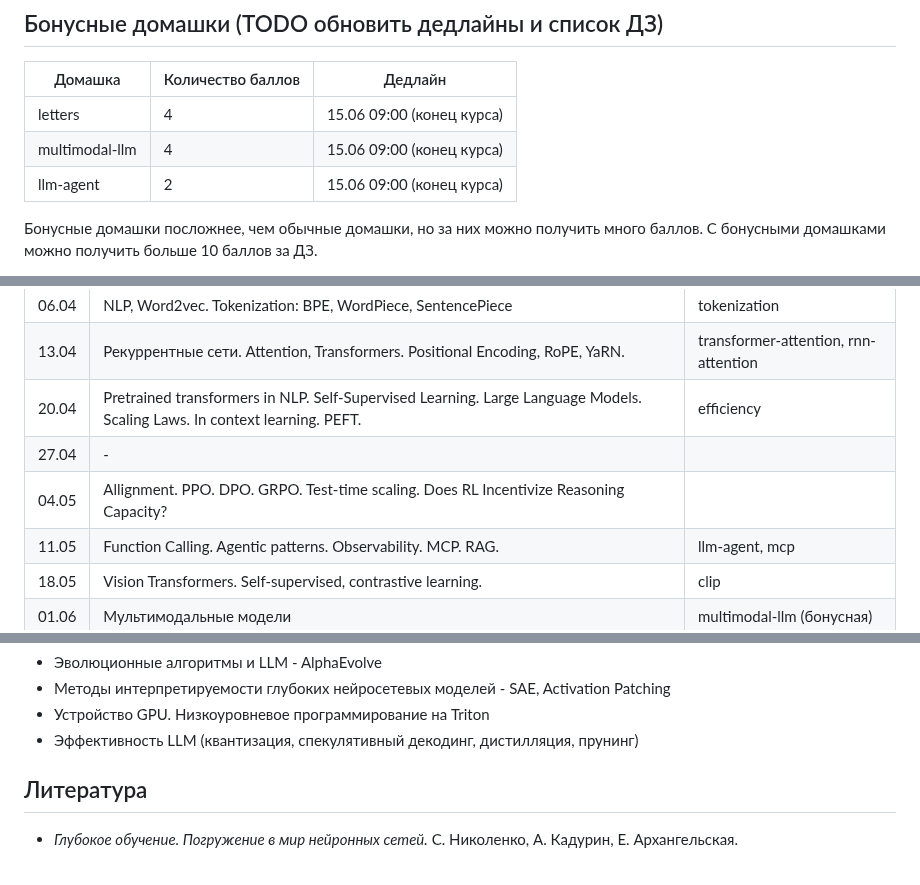
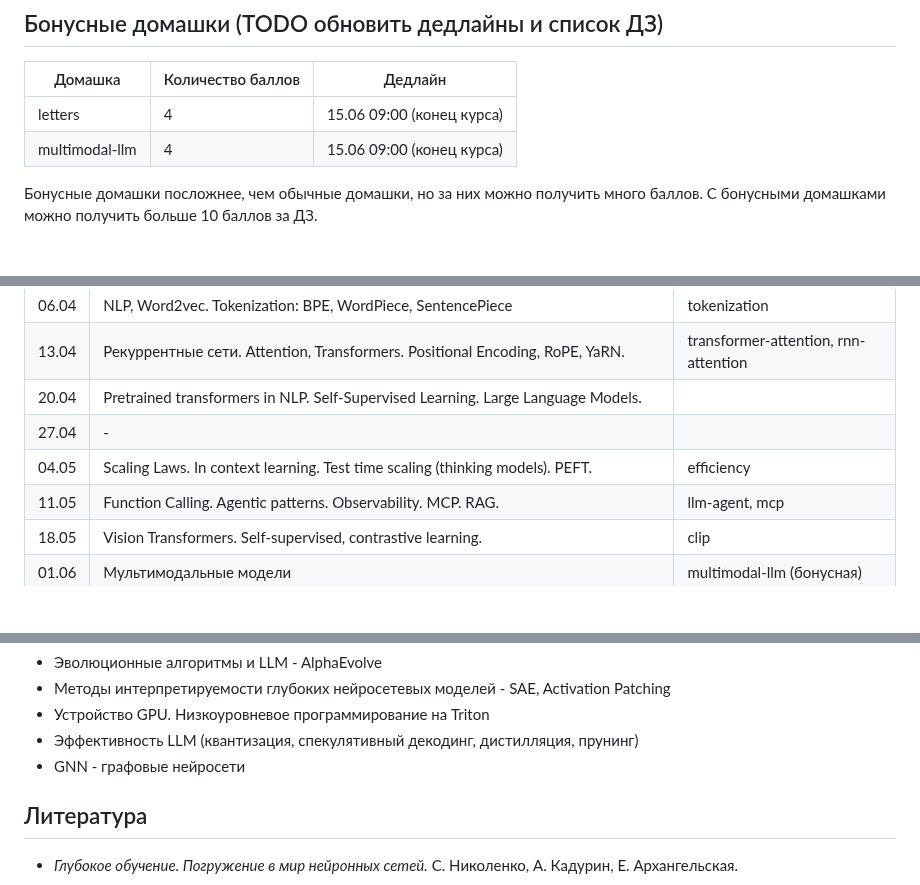
Before and after one commit to fintech-dl-hse/course, a Markdown page: README.md, 3 parts joined by grey strips. Drawn GitHub-style; blank space fills up the shorter version.

Commit message:
somehow final plan

```diff
--- a/README.md
+++ b/README.md
@@ -61,7 +61,6 @@
 | ------------------------ | ----------------- | --------------------------------- |
 | letters                  | 4                 |      15.06 09:00 (конец курса)    |
 | multimodal-llm           | 4                 |      15.06 09:00 (конец курса)    |
-| llm-agent                | 2                 |      15.06 09:00 (конец курса)    |
 
 Бонусные домашки посложнее, чем обычные домашки, но за них можно получить много баллов. С бонусными домашками можно получить больше 10 баллов за ДЗ.
 
@@ -103,9 +102,9 @@ $$ O_{hse} = 0.9 \cdot O_{hw} + 0.1 \cdot O_{exam} $$
 | 30.03 | -  _сессия_                                                      |                                  |
 | 06.04 | NLP, Word2vec. Tokenization: BPE, WordPiece, SentencePiece       | tokenization                     |
 | 13.04 | Рекуррентные сети. Attention, Transformers. Positional Encoding, RoPE, YaRN. | transformer-attention, rnn-attention |
-| 20.04 | Pretrained transformers in NLP. Self-Supervised Learning. Large Language Models. Scaling Laws. In context learning. PEFT. | efficiency      |
+| 20.04 | Pretrained transformers in NLP. Self-Supervised Learning. Large Language Models.  |       |
 | 27.04 | -                                                                |                                  |
-| 04.05 | Allignment. PPO. DPO. GRPO. Test-time scaling. Does RL Incentivize Reasoning Capacity? |            |
+| 04.05 | Scaling Laws. In context learning. Test time scaling (thinking models). PEFT. | efficiency           |
 | 11.05 | Function Calling. Agentic patterns. Observability. MCP. RAG.     | llm-agent, mcp                   |
 | 18.05 | Vision Transformers. Self-supervised, contrastive learning.      | clip                             |
 | 01.06 | Мультимодальные модели                                           | multimodal-llm (бонусная)        |
@@ -118,6 +117,8 @@ $$ O_{hse} = 0.9 \cdot O_{hw} + 0.1 \cdot O_{exam} $$
 * Методы интерпретируемости глубоких нейросетевых моделей - SAE, Activation Patching
 * Устройство GPU. Низкоуровневое программирование на Triton
 * Эффективность LLM (квантизация, спекулятивный декодинг, дистилляция, прунинг)
+* GNN - графовые нейросети
+
 
 ## Литература
 
```
